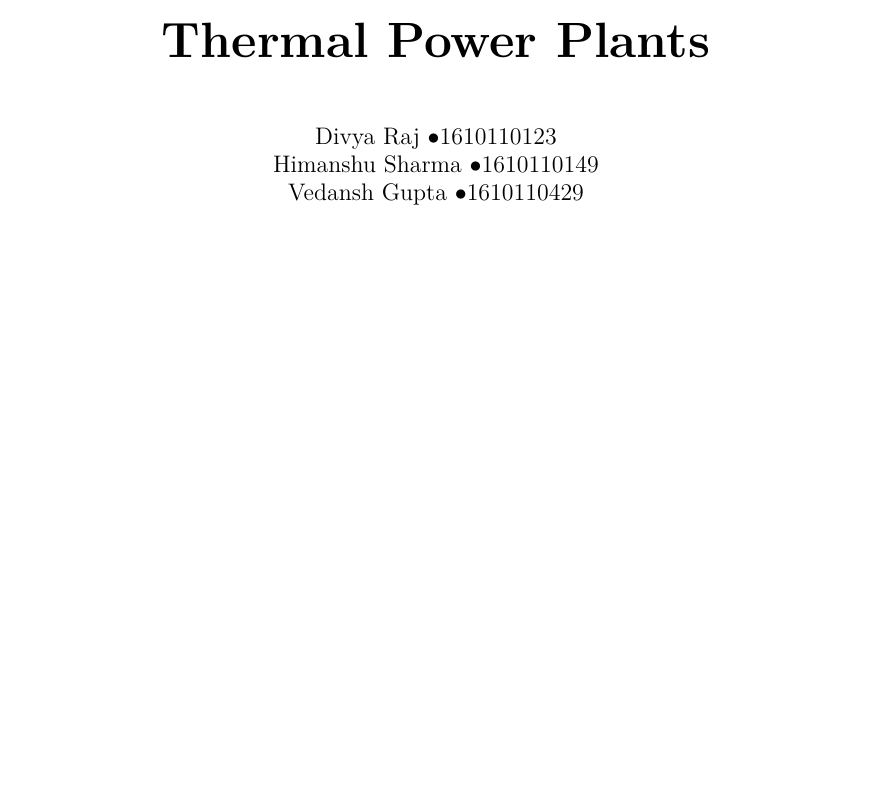
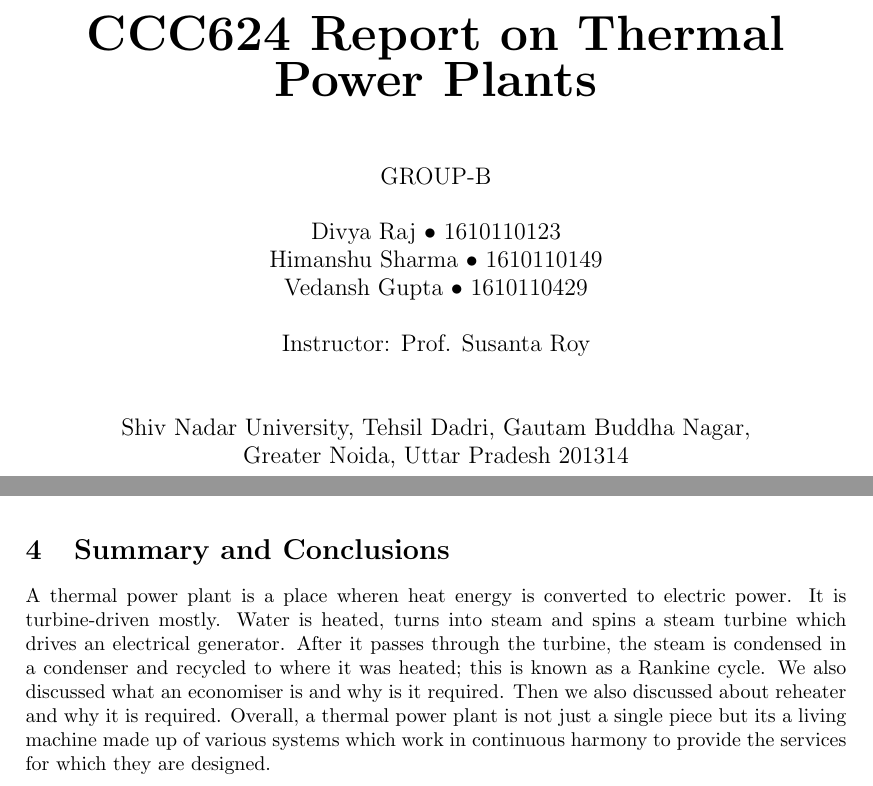
Before and after one commit to hmnhGeek/CCC-LaTeX-assignment, a LaTeX document (tpp.tex): part of page 1 of 10 before the commit and two parts of pages 1 and 9 of 10 after it, the two joined at a grey line, cut at the place of the change, the shorter picture padded with empty space. The pictures show the PDF file tpp.pdf that the author committed with the source.

Commit message:
modified title page.

```diff
--- a/tpp.tex
+++ b/tpp.tex
@@ -1,6 +1,6 @@
 \documentclass{report}
-\title{\textbf{\Huge Thermal Power Plants} }
-\author{Divya Raj \bullet 1610110123 \\ Himanshu Sharma \bullet 1610110149 \\ Vedansh Gupta \bullet 1610110429}
+\title{\textbf{\Huge CCC624 Report on Thermal Power Plants}}
+\author{GROUP-B \\\\ Divya Raj $\bullet$ 1610110123 \\ Himanshu Sharma $\bullet$ 1610110149 \\ Vedansh Gupta $\bullet$ 1610110429 \\\\ Instructor: Prof. Susanta Roy \\\\\\ Shiv Nadar University, Tehsil Dadri, Gautam Buddha Nagar, \\Greater Noida, Uttar Pradesh 201314}
 \date{}
 
 \usepackage[margin=1.4in]{geometry}
@@ -104,6 +104,9 @@ Where $T$ is the temperature in $K$. Here, sink temperature is the temperature i
 \caption{T-S Curve}
 \end{figure}
 
+\section{Summary and Conclusions}
+A thermal power plant is a place wheren heat energy is converted to electric power. It is turbine-driven mostly. Water is heated, turns into steam and spins a steam turbine which drives an electrical generator. After it passes through the turbine, the steam is condensed in a condenser and recycled to where it was heated; this is known as a Rankine cycle. We also discussed what an economiser is and why is it required. Then we also discussed about reheater and why it is required. Overall, a thermal power plant is not just a single piece but its a living machine made up of various systems which work in continuous harmony to provide the services for which they are designed.
+
 \begin{thebibliography}{999}
 \bibitem{lambport}
 https://www.youtube.com/watch?v=8uwrMLrqQlU
```
Also changed, not shown: captures/capture1.jpg, captures/capture2.jpg, captures/capture3.jpg, tpp.pdf, tpp.tex (2 more changed lines), 2 other files.
